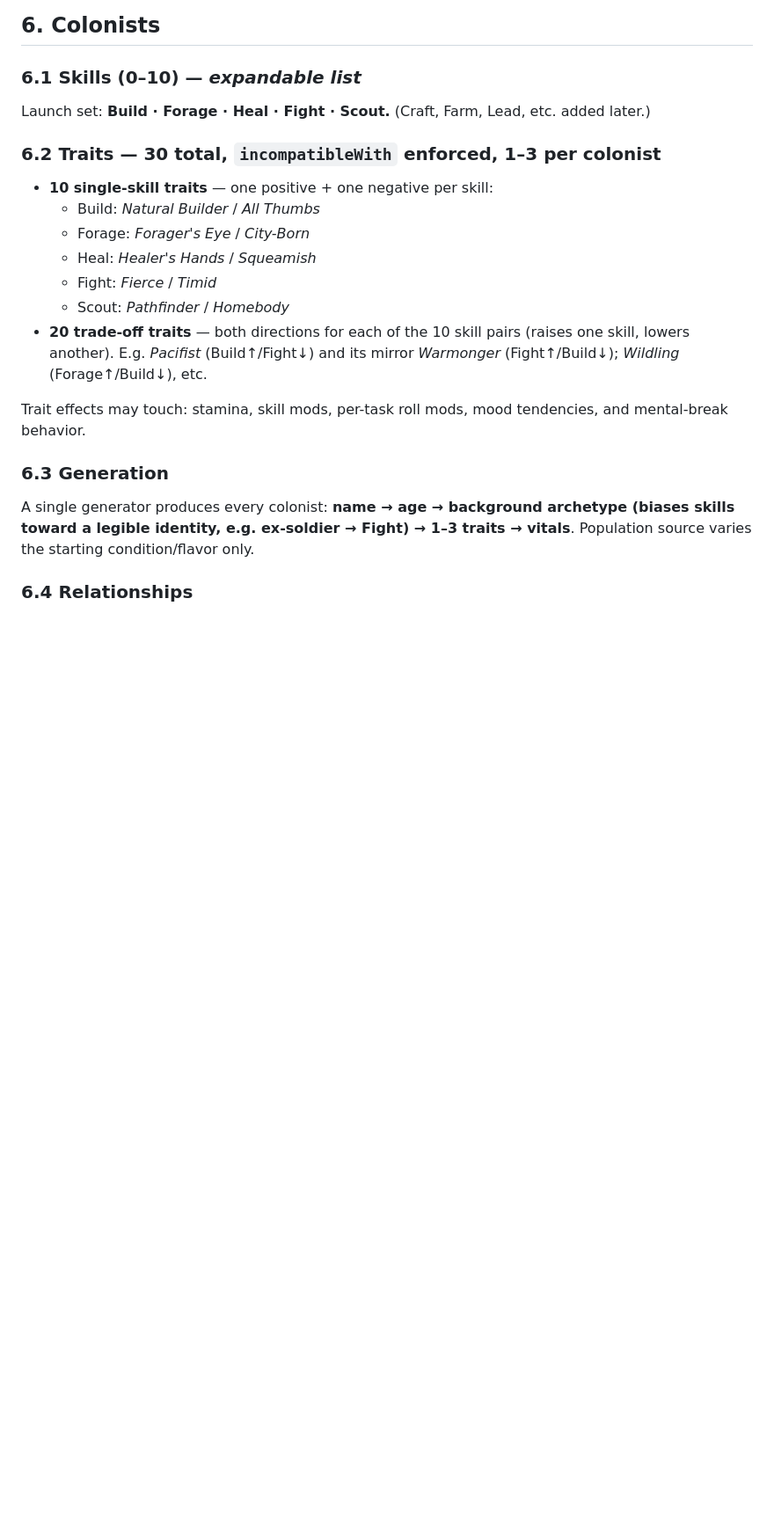
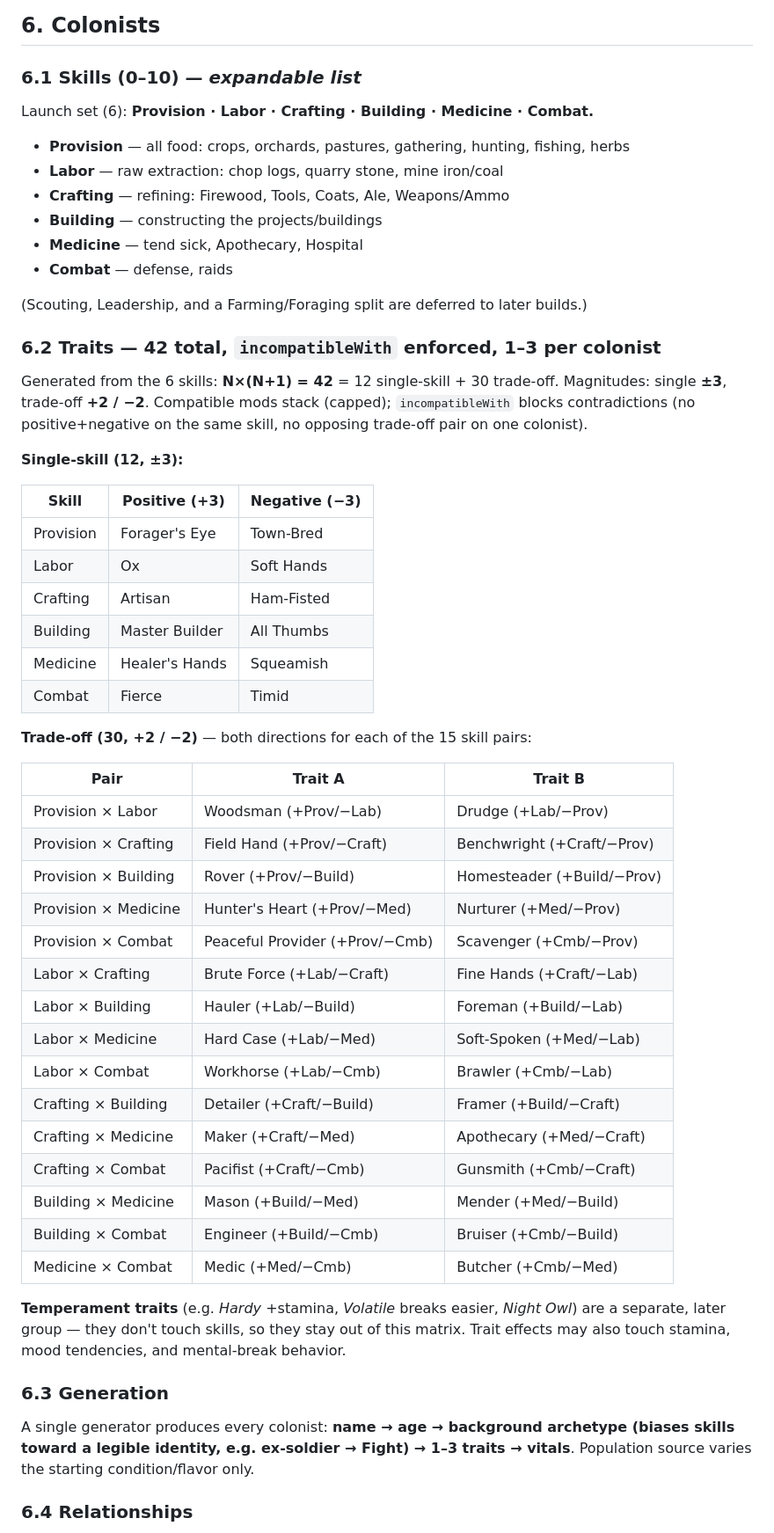
Before and after one commit to Kgunn1977/Claude-Mobile-Game, a Markdown page: DESIGN.md, the part around the change. Shown at 88% size. GitHub-like rendering; blank space fills up the shorter version.

Commit message:
Lock 6 skills and 42-trait table
Skills: Provision, Labor, Crafting, Building, Medicine, Combat.
Traits: 12 single-skill (±3) + 30 trade-off (+2/-2), full named table.

```diff
--- a/DESIGN.md
+++ b/DESIGN.md
@@ -171,22 +171,58 @@ place of mined Iron/Coal) is a later, cosmetic pass — not a v1 concern.
 ## 6. Colonists
 
 ### 6.1 Skills (0–10) — *expandable list*
-Launch set: **Build · Forage · Heal · Fight · Scout.**
-(Craft, Farm, Lead, etc. added later.)
+Launch set (6): **Provision · Labor · Crafting · Building · Medicine · Combat.**
+- **Provision** — all food: crops, orchards, pastures, gathering, hunting, fishing, herbs
+- **Labor** — raw extraction: chop logs, quarry stone, mine iron/coal
+- **Crafting** — refining: Firewood, Tools, Coats, Ale, Weapons/Ammo
+- **Building** — constructing the projects/buildings
+- **Medicine** — tend sick, Apothecary, Hospital
+- **Combat** — defense, raids
 
-### 6.2 Traits — 30 total, `incompatibleWith` enforced, 1–3 per colonist
-- **10 single-skill traits** — one positive + one negative per skill:
-  - Build: *Natural Builder* / *All Thumbs*
-  - Forage: *Forager's Eye* / *City-Born*
-  - Heal: *Healer's Hands* / *Squeamish*
-  - Fight: *Fierce* / *Timid*
-  - Scout: *Pathfinder* / *Homebody*
-- **20 trade-off traits** — both directions for each of the 10 skill pairs
-  (raises one skill, lowers another). E.g. *Pacifist* (Build↑/Fight↓) and its
-  mirror *Warmonger* (Fight↑/Build↓); *Wildling* (Forage↑/Build↓), etc.
+(Scouting, Leadership, and a Farming/Foraging split are deferred to later builds.)
 
-Trait effects may touch: stamina, skill mods, per-task roll mods, mood
-tendencies, and mental-break behavior.
+### 6.2 Traits — 42 total, `incompatibleWith` enforced, 1–3 per colonist
+
+Generated from the 6 skills: **N×(N+1) = 42** = 12 single-skill + 30 trade-off.
+Magnitudes: single **±3**, trade-off **+2 / −2**. Compatible mods stack (capped);
+`incompatibleWith` blocks contradictions (no positive+negative on the same skill,
+no opposing trade-off pair on one colonist).
+
+**Single-skill (12, ±3):**
+
+| Skill | Positive (+3) | Negative (−3) |
+|---|---|---|
+| Provision | Forager's Eye | Town-Bred |
+| Labor | Ox | Soft Hands |
+| Crafting | Artisan | Ham-Fisted |
+| Building | Master Builder | All Thumbs |
+| Medicine | Healer's Hands | Squeamish |
+| Combat | Fierce | Timid |
+
+**Trade-off (30, +2 / −2)** — both directions for each of the 15 skill pairs:
+
+| Pair | Trait A | Trait B |
+|---|---|---|
+| Provision × Labor | Woodsman (+Prov/−Lab) | Drudge (+Lab/−Prov) |
+| Provision × Crafting | Field Hand (+Prov/−Craft) | Benchwright (+Craft/−Prov) |
+| Provision × Building | Rover (+Prov/−Build) | Homesteader (+Build/−Prov) |
+| Provision × Medicine | Hunter's Heart (+Prov/−Med) | Nurturer (+Med/−Prov) |
+| Provision × Combat | Peaceful Provider (+Prov/−Cmb) | Scavenger (+Cmb/−Prov) |
+| Labor × Crafting | Brute Force (+Lab/−Craft) | Fine Hands (+Craft/−Lab) |
+| Labor × Building | Hauler (+Lab/−Build) | Foreman (+Build/−Lab) |
+| Labor × Medicine | Hard Case (+Lab/−Med) | Soft-Spoken (+Med/−Lab) |
+| Labor × Combat | Workhorse (+Lab/−Cmb) | Brawler (+Cmb/−Lab) |
+| Crafting × Building | Detailer (+Craft/−Build) | Framer (+Build/−Craft) |
+| Crafting × Medicine | Maker (+Craft/−Med) | Apothecary (+Med/−Craft) |
+| Crafting × Combat | Pacifist (+Craft/−Cmb) | Gunsmith (+Cmb/−Craft) |
+| Building × Medicine | Mason (+Build/−Med) | Mender (+Med/−Build) |
+| Building × Combat | Engineer (+Build/−Cmb) | Bruiser (+Cmb/−Build) |
+| Medicine × Combat | Medic (+Med/−Cmb) | Butcher (+Cmb/−Med) |
+
+**Temperament traits** (e.g. *Hardy* +stamina, *Volatile* breaks easier,
+*Night Owl*) are a separate, later group — they don't touch skills, so they stay
+out of this matrix. Trait effects may also touch stamina, mood tendencies, and
+mental-break behavior.
 
 ### 6.3 Generation
 A single generator produces every colonist: **name → age → background archetype
```
